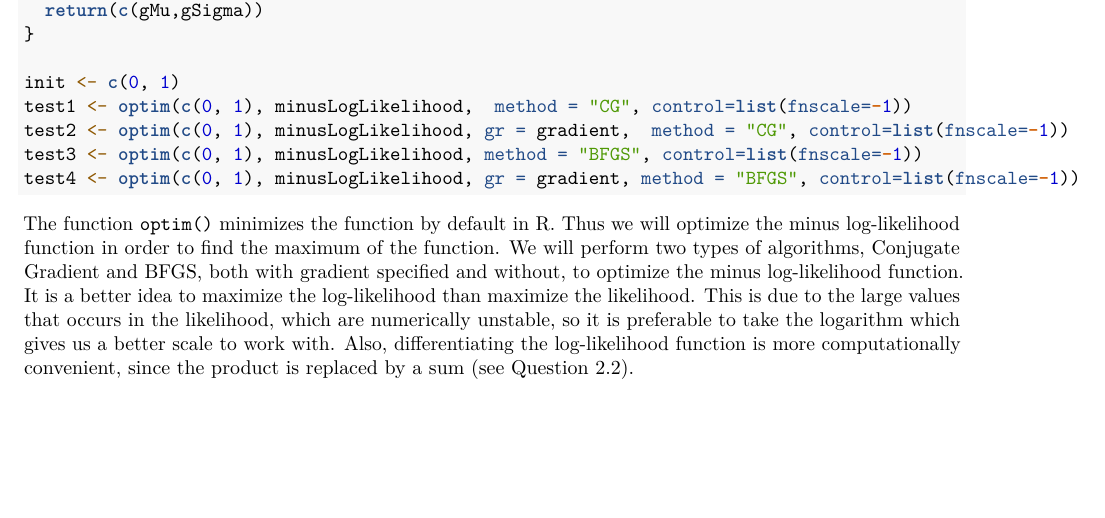
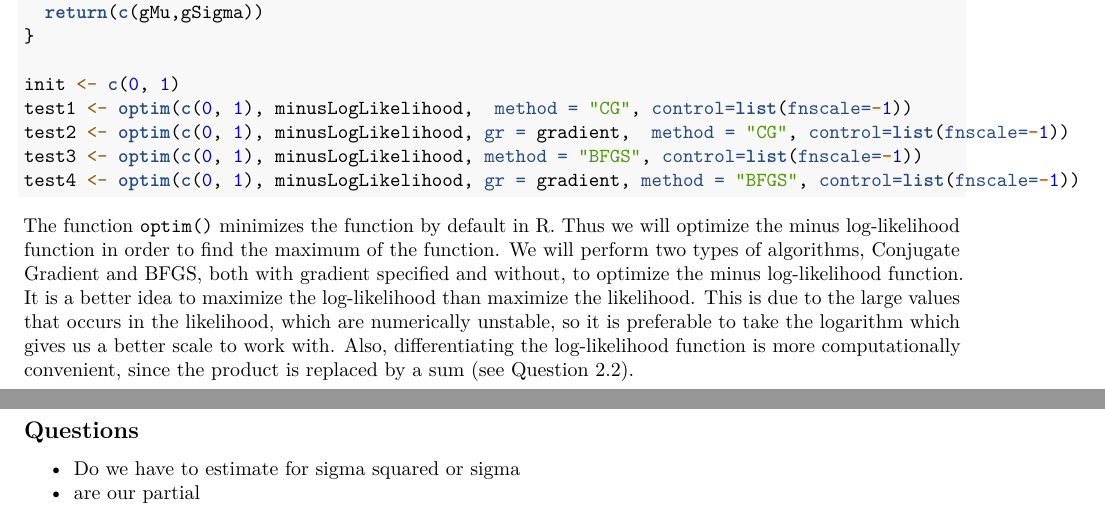
Before and after one commit to martynas2514/computationalStats, an R Markdown document (Lab2.Rmd): part of page 4 of 4 before the commit and two parts of pages 4 and 5 of 5 after it, the two joined at a grey line, cut so that both start at the same text, the shorter picture padded with empty space. Rendered offline with R 4.5, knitr and Pandoc, then LaTeX, with nearby package versions.

Commit message:
questions

```diff
--- a/Lab2.Rmd
+++ b/Lab2.Rmd
@@ -144,3 +144,11 @@ The function \texttt{optim()} minimizes the function by default in R. Thus we wi
 
 
 ### 4
+
+
+
+
+## Questions
+
+- Do we have to estimate for sigma squared or sigma
+- are our partial
```
